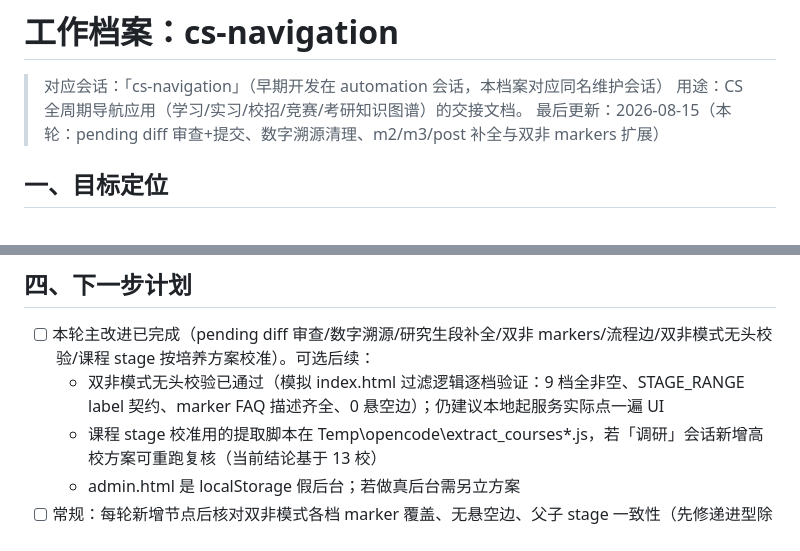
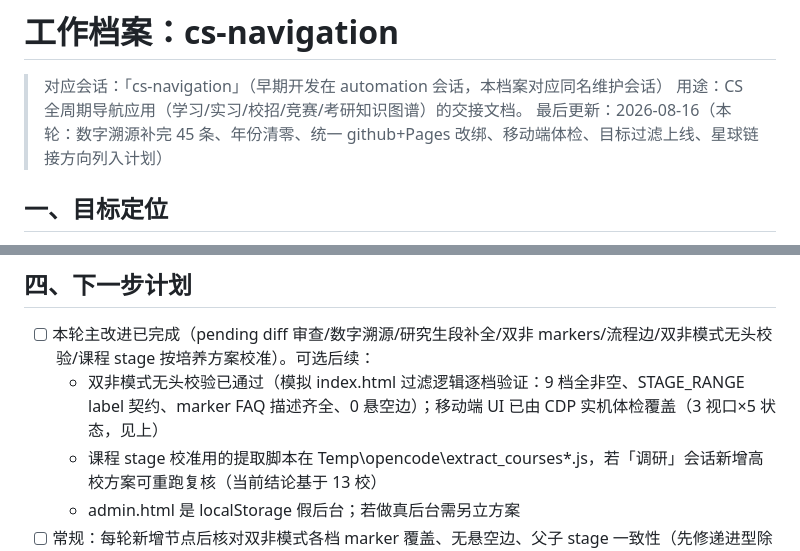
Before and after one commit to liuchen6/cs-navigation, a Markdown page: 工作档案.md, 2 parts joined by grey strips. GitHub-like rendering.

Commit message:
docs: archive - day close: header date, UI check done via CDP

```diff
--- a/工作档案.md
+++ b/工作档案.md
@@ -2,7 +2,7 @@
 
 > 对应会话：「cs-navigation」（早期开发在 automation 会话，本档案对应同名维护会话）
 > 用途：CS 全周期导航应用（学习/实习/校招/竞赛/考研知识图谱）的交接文档。
-> 最后更新：2026-08-15（本轮：pending diff 审查+提交、数字溯源清理、m2/m3/post 补全与双非 markers 扩展）
+> 最后更新：2026-08-16（本轮：数字溯源补完 45 条、年份清零、统一 github+Pages 改绑、移动端体检、目标过滤上线、星球链接方向列入计划）
 
 ## 一、目标定位
 
@@ -38,7 +38,7 @@
 ## 四、下一步计划
 
 - [ ] 本轮主改进已完成（pending diff 审查/数字溯源/研究生段补全/双非 markers/流程边/双非模式无头校验/课程 stage 按培养方案校准）。可选后续：
-  - 双非模式无头校验已通过（模拟 index.html 过滤逻辑逐档验证：9 档全非空、STAGE_RANGE label 契约、marker FAQ 描述齐全、0 悬空边）；仍建议本地起服务实际点一遍 UI
+  - 双非模式无头校验已通过（模拟 index.html 过滤逻辑逐档验证：9 档全非空、STAGE_RANGE label 契约、marker FAQ 描述齐全、0 悬空边）；移动端 UI 已由 CDP 实机体检覆盖（3 视口×5 状态，见上）
   - 课程 stage 校准用的提取脚本在 Temp\opencode\extract_courses*.js，若「调研」会话新增高校方案可重跑复核（当前结论基于 13 校）
   - admin.html 是 localStorage 假后台；若做真后台需另立方案
 - [ ] 常规：每轮新增节点后核对双非模式各档 marker 覆盖、无悬空边、父子 stage 一致性（先修递进型除外）
```
